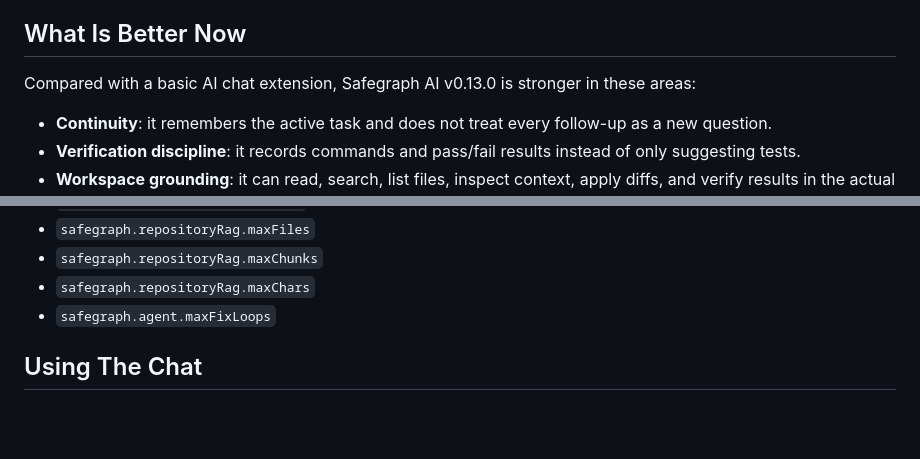
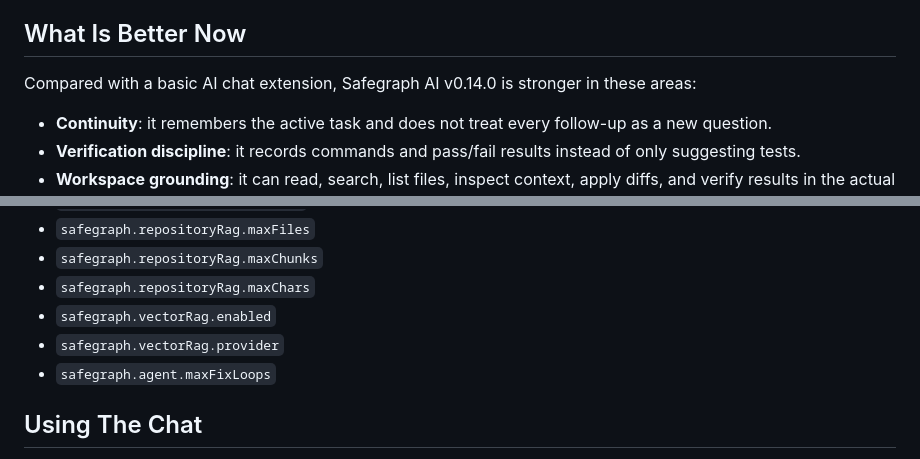
Before and after one commit to HTL2910/AWS-AI-chatbot, a Markdown page: safegraph-ai-vscode/README.md, 2 parts joined by grey strips. Rendered like a GitHub page; blank space fills up the shorter version.

```diff
--- a/safegraph-ai-vscode/README.md
+++ b/safegraph-ai-vscode/README.md
@@ -32,7 +32,7 @@ Safegraph AI v0.13.0 is no longer just a chat panel. It now behaves more like a
 
 ## What Is Better Now
 
-Compared with a basic AI chat extension, Safegraph AI v0.13.0 is stronger in these areas:
+Compared with a basic AI chat extension, Safegraph AI v0.14.0 is stronger in these areas:
 
 - **Continuity**: it remembers the active task and does not treat every follow-up as a new question.
 - **Verification discipline**: it records commands and pass/fail results instead of only suggesting tests.
@@ -100,6 +135,8 @@ Important settings:
 - `safegraph.repositoryRag.maxFiles`
 - `safegraph.repositoryRag.maxChunks`
 - `safegraph.repositoryRag.maxChars`
+- `safegraph.vectorRag.enabled`
+- `safegraph.vectorRag.provider`
 - `safegraph.agent.maxFixLoops`
 
 ## Using The Chat
```
Also changed, not shown: other parts of safegraph-ai-vscode/README.md (+42 -5 lines).
